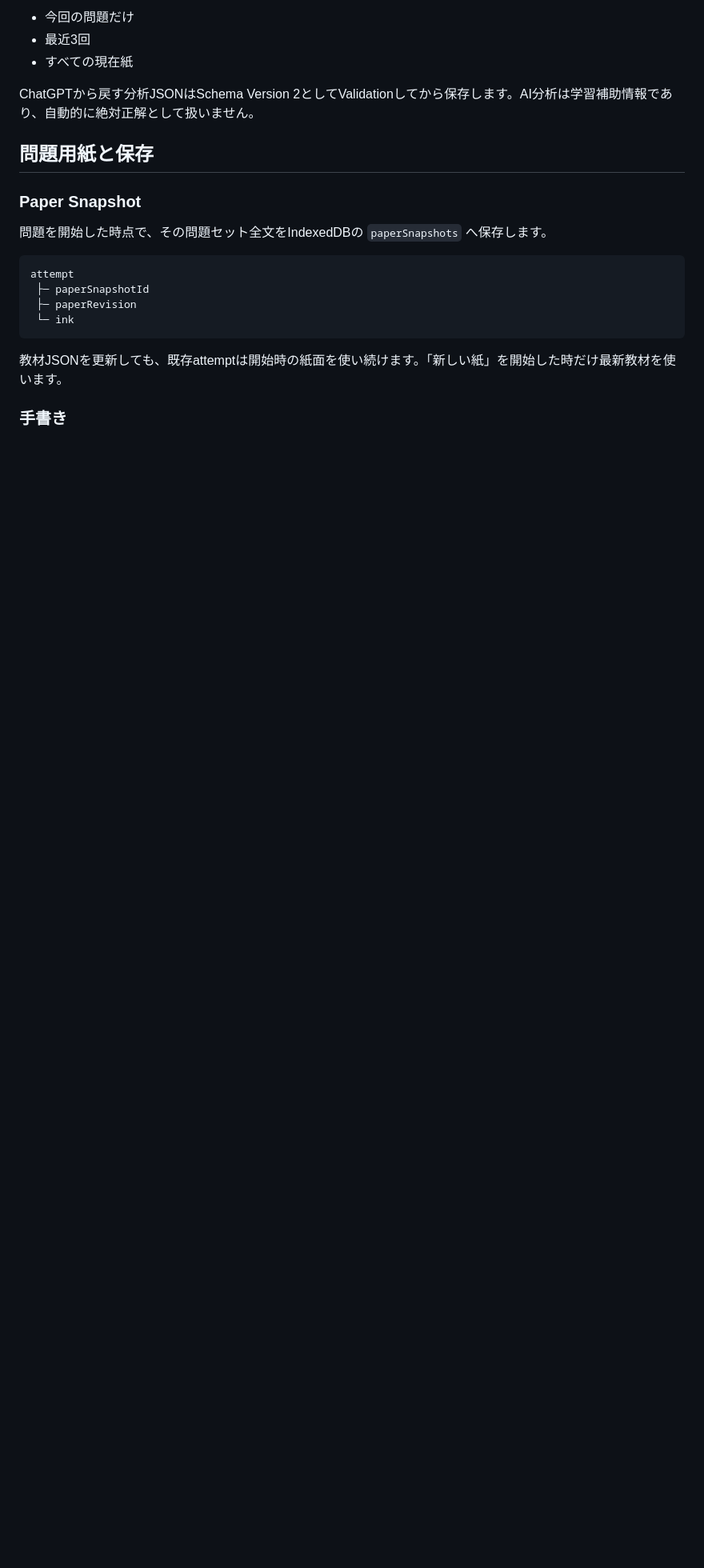
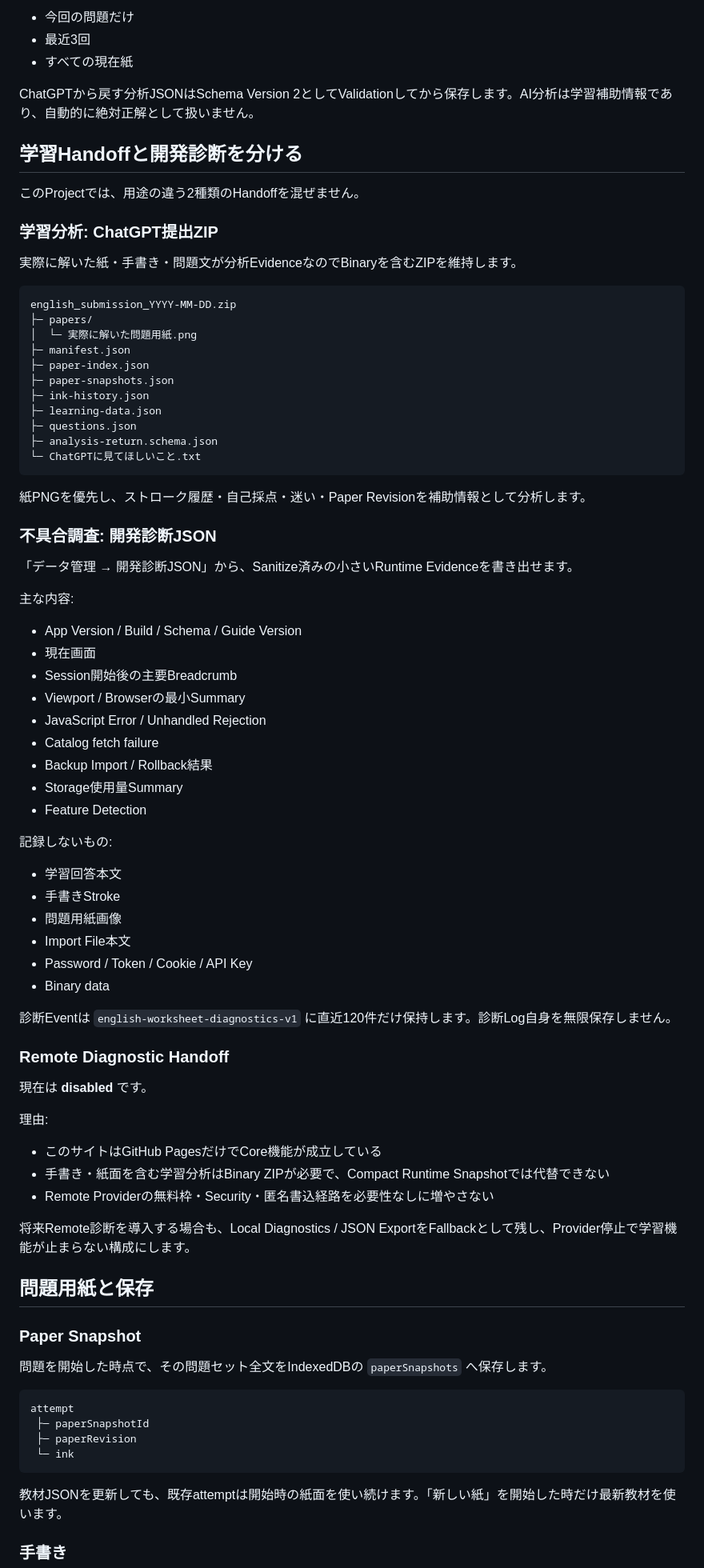
Before and after one commit to EliteMay/english, a Markdown page: README.md, the part around one of its changes. Shown at 80% size. GitHub-like rendering; blank space fills up the shorter version.

Commit message:
Align project docs with web project guide v1.9.0

````diff
--- a/README.md
+++ b/README.md
@@ -96,6 +98,69 @@ Profiles: **STATIC + DATA + MEDIA + AI-HANDOFF + TOOL**
 
 ChatGPTから戻す分析JSONはSchema Version 2としてValidationしてから保存します。AI分析は学習補助情報であり、自動的に絶対正解として扱いません。
 
+## 学習Handoffと開発診断を分ける
+
+このProjectでは、用途の違う2種類のHandoffを混ぜません。
+
+### 学習分析: ChatGPT提出ZIP
+
+実際に解いた紙・手書き・問題文が分析EvidenceなのでBinaryを含むZIPを維持します。
+
+```text
+english_submission_YYYY-MM-DD.zip
+├─ papers/
+│  └─ 実際に解いた問題用紙.png
+├─ manifest.json
+├─ paper-index.json
+├─ paper-snapshots.json
+├─ ink-history.json
+├─ learning-data.json
+├─ questions.json
+├─ analysis-return.schema.json
+└─ ChatGPTに見てほしいこと.txt
+```
+
+紙PNGを優先し、ストローク履歴・自己採点・迷い・Paper Revisionを補助情報として分析します。
+
+### 不具合調査: 開発診断JSON
+
+「データ管理 → 開発診断JSON」から、Sanitize済みの小さいRuntime Evidenceを書き出せます。
+
+主な内容:
+
+- App Version / Build / Schema / Guide Version
+- 現在画面
+- Session開始後の主要Breadcrumb
+- Viewport / Browserの最小Summary
+- JavaScript Error / Unhandled Rejection
+- Catalog fetch failure
+- Backup Import / Rollback結果
+- Storage使用量Summary
+- Feature Detection
+
+記録しないもの:
+
+- 学習回答本文
+- 手書きStroke
+- 問題用紙画像
+- Import File本文
+- Password / Token / Cookie / API Key
+- Binary data
+
+診断Eventは `english-worksheet-diagnostics-v1` に直近120件だけ保持します。診断Log自身を無限保存しません。
+
+### Remote Diagnostic Handoff
+
+現在は **disabled** です。
+
+理由:
+
+- このサイトはGitHub PagesだけでCore機能が成立している
+- 手書き・紙面を含む学習分析はBinary ZIPが必要で、Compact Runtime Snapshotでは代替できない
+- Remote Providerの無料枠・Security・匿名書込経路を必要性なしに増やさない
+
+将来Remote診断を導入する場合も、Local Diagnostics / JSON ExportをFallbackとして残し、Provider停止で学習機能が止まらない構成にします。
+
 ## 問題用紙と保存
 
 ### Paper Snapshot
````
Also changed, not shown: other parts of README.md (+30 -25 lines).
